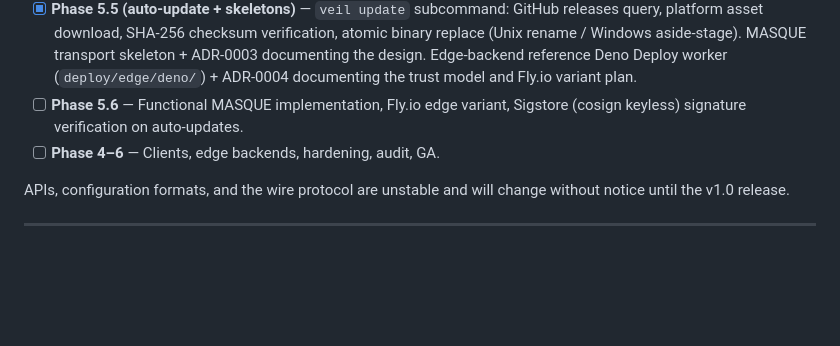
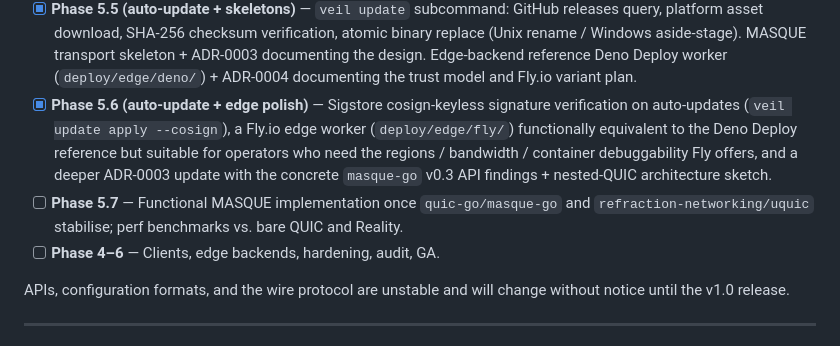
Before and after one commit to redstone-md/veil, a Markdown page: README.md, the part around the change. Drawn GitHub-style; blank space fills up the shorter version.

```diff
--- a/README.md
+++ b/README.md
@@ -75,9 +75,17 @@ Where we are on the [roadmap](PRD.md#18-roadmap):
       reference Deno Deploy worker (`deploy/edge/deno/`) +
       ADR-0004 documenting the trust model and Fly.io variant
       plan.
-- [ ] **Phase 5.6** — Functional MASQUE implementation, Fly.io
-      edge variant, Sigstore (cosign keyless) signature
-      verification on auto-updates.
+- [x] **Phase 5.6 (auto-update + edge polish)** — Sigstore
+      cosign-keyless signature verification on auto-updates
+      (`veil update apply --cosign`), a Fly.io edge worker
+      (`deploy/edge/fly/`) functionally equivalent to the Deno
+      Deploy reference but suitable for operators who need the
+      regions / bandwidth / container debuggability Fly offers,
+      and a deeper ADR-0003 update with the concrete `masque-go`
+      v0.3 API findings + nested-QUIC architecture sketch.
+- [ ] **Phase 5.7** — Functional MASQUE implementation once
+      `quic-go/masque-go` and `refraction-networking/uquic`
+      stabilise; perf benchmarks vs. bare QUIC and Reality.
 - [ ] **Phase 4–6** — Clients, edge backends, hardening, audit, GA.
 
 APIs, configuration formats, and the wire protocol are unstable and will
```
Also changed, not shown: docs/architecture/ADR-0003-masque-transport.md (+86 -17 lines).
